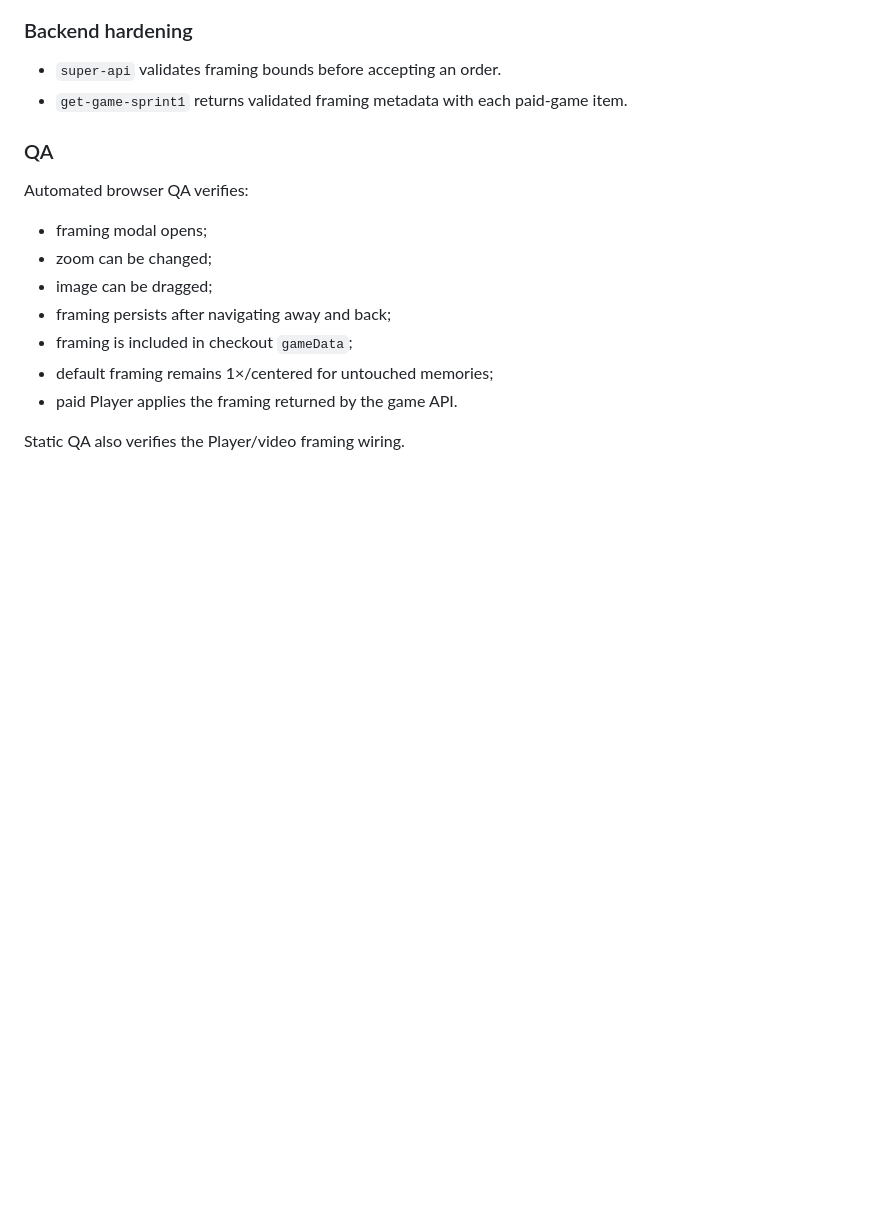
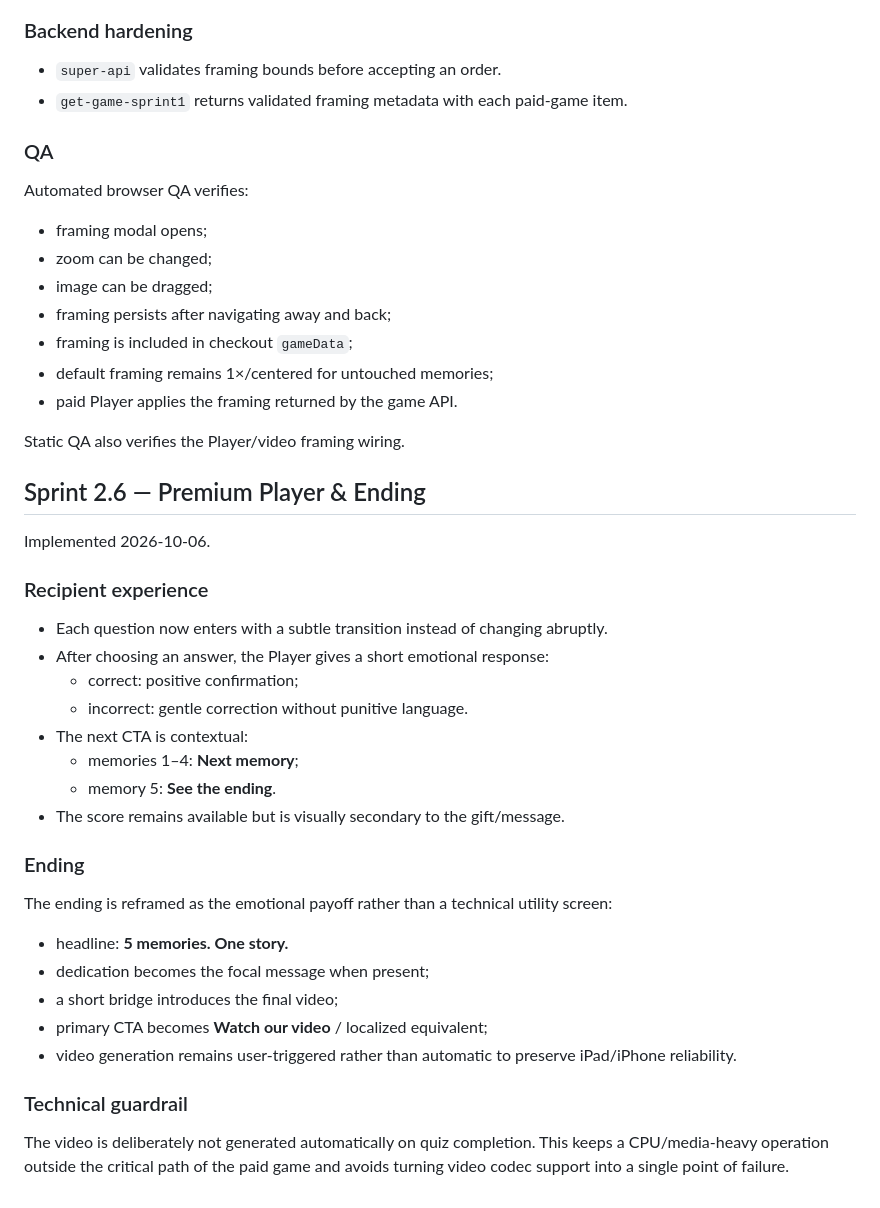
Before and after one commit to levelyougift/levelyou, a Markdown page: SPRINT2.md, the part around the change. Drawn GitHub-style; blank space fills up the shorter version.

Commit message:
Document Sprint 2.6 player and ending

```diff
--- a/SPRINT2.md
+++ b/SPRINT2.md
@@ -443,3 +443,33 @@ Automated browser QA verifies:
 - paid Player applies the framing returned by the game API.
 
 Static QA also verifies the Player/video framing wiring.
+
+
+## Sprint 2.6 — Premium Player & Ending
+
+Implemented 2026-10-06.
+
+### Recipient experience
+
+- Each question now enters with a subtle transition instead of changing abruptly.
+- After choosing an answer, the Player gives a short emotional response:
+  - correct: positive confirmation;
+  - incorrect: gentle correction without punitive language.
+- The next CTA is contextual:
+  - memories 1–4: **Next memory**;
+  - memory 5: **See the ending**.
+- The score remains available but is visually secondary to the gift/message.
+
+### Ending
+
+The ending is reframed as the emotional payoff rather than a technical utility screen:
+
+- headline: **5 memories. One story.**
+- dedication becomes the focal message when present;
+- a short bridge introduces the final video;
+- primary CTA becomes **Watch our video** / localized equivalent;
+- video generation remains user-triggered rather than automatic to preserve iPad/iPhone reliability.
+
+### Technical guardrail
+
+The video is deliberately not generated automatically on quiz completion. This keeps a CPU/media-heavy operation outside the critical path of the paid game and avoids turning video codec support into a single point of failure.
```
